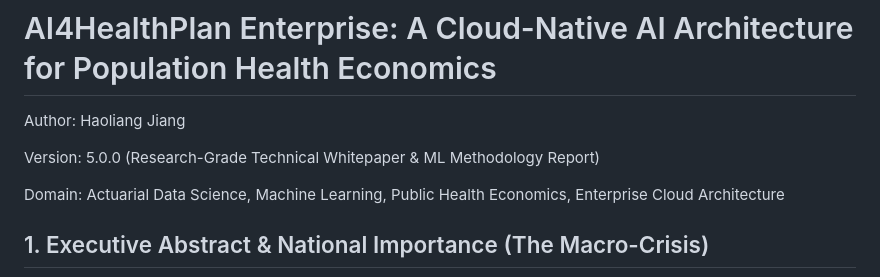
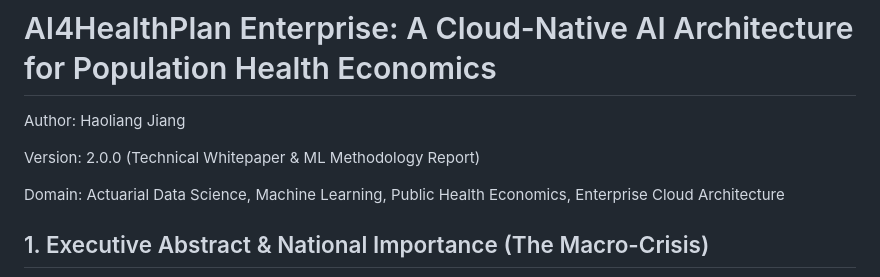
Before and after one commit to hj151mids/ai4healthplan, a Markdown page: README.md, the part around the change. Rendered like a GitHub page.

```diff
--- a/README.md
+++ b/README.md
@@ -2,7 +2,7 @@
 
 Author: Haoliang Jiang
 
-Version: 5.0.0 (Research-Grade Technical Whitepaper & ML Methodology Report)
+Version: 2.0.0 (Technical Whitepaper & ML Methodology Report)
 
 Domain: Actuarial Data Science, Machine Learning, Public Health Economics, Enterprise Cloud Architecture
 
```
